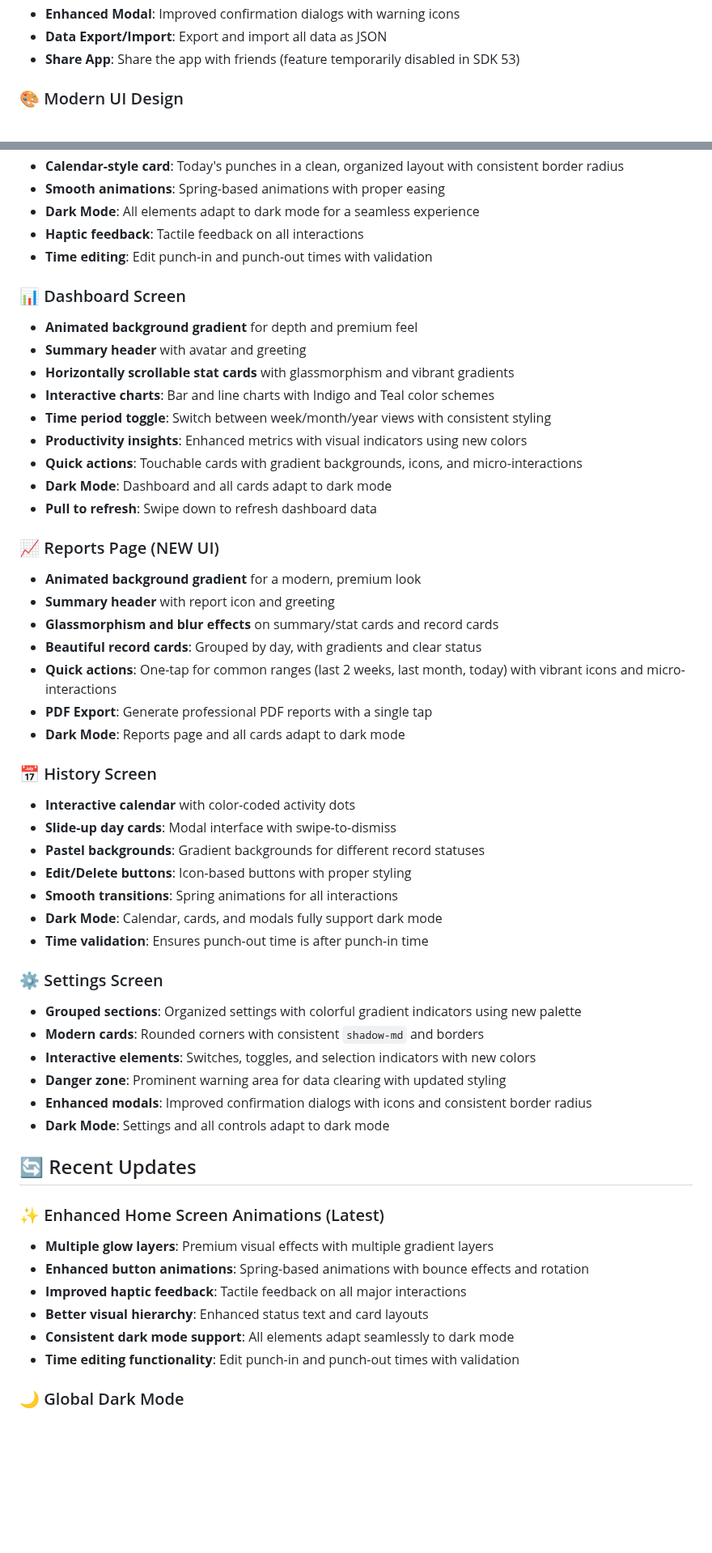
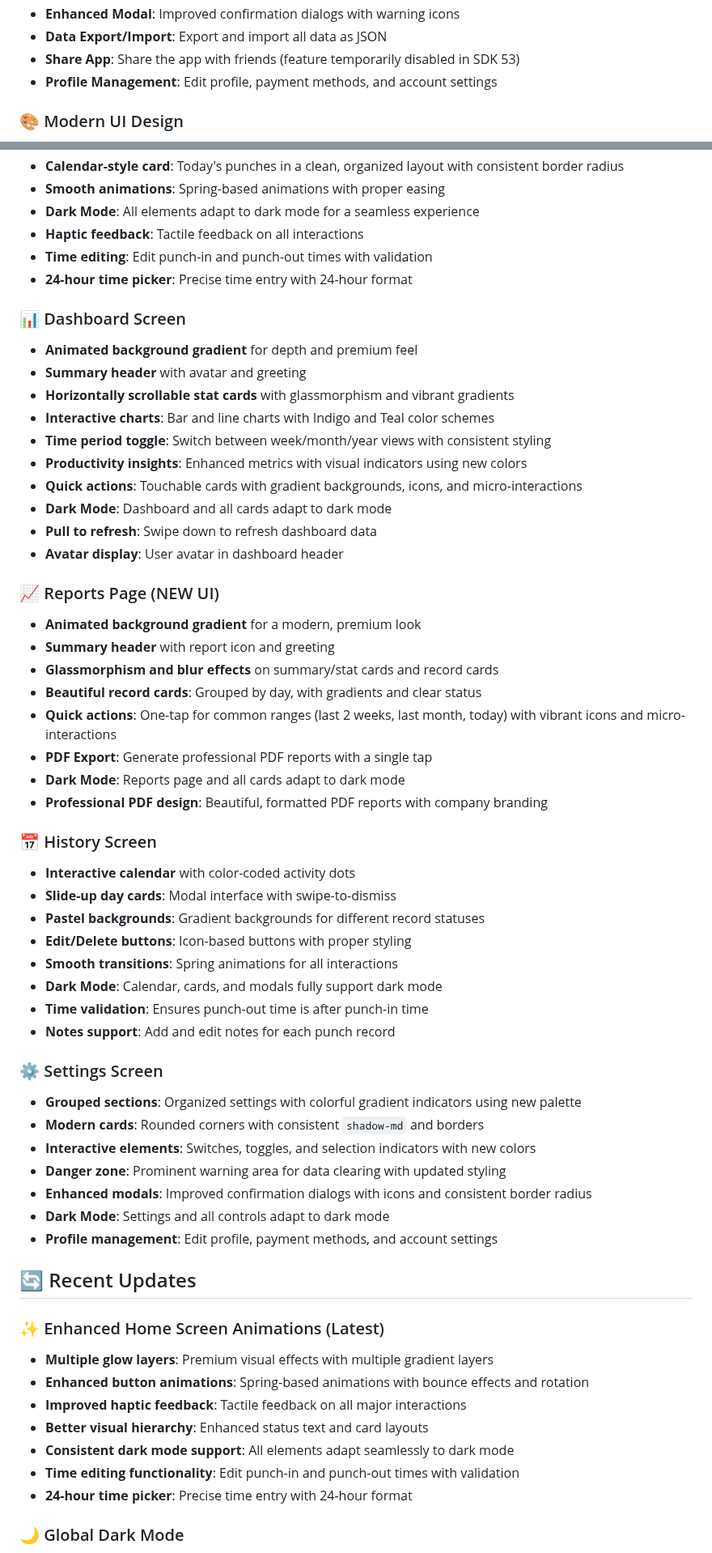
Before and after one commit to mahimrahman/MonHeure-Mobile-App, a Markdown page: README.md, 2 parts joined by grey strips. Shown at 81% size. Rendered like a GitHub page; blank space fills up the shorter version.

```diff
--- a/README.md
+++ b/README.md
@@ -65,6 +69,7 @@ A modern React Native mobile application built with Expo for efficient time trac
 - **Enhanced Modal**: Improved confirmation dialogs with warning icons
 - **Data Export/Import**: Export and import all data as JSON
 - **Share App**: Share the app with friends (feature temporarily disabled in SDK 53)
+- **Profile Management**: Edit profile, payment methods, and account settings
 
 ### 🎨 Modern UI Design
 - **Modern Color Palette**: Soft, professional colors with Indigo (#6366F1), Teal (#14B8A6), Amber (#F59E0B), and Violet (#8B5CF6)
@@ -170,6 +176,7 @@ The app features a modern, intuitive interface with:
 - **Dark Mode**: All elements adapt to dark mode for a seamless experience
 - **Haptic feedback**: Tactile feedback on all interactions
 - **Time editing**: Edit punch-in and punch-out times with validation
+- **24-hour time picker**: Precise time entry with 24-hour format
 
 ### 📊 Dashboard Screen
 - **Animated background gradient** for depth and premium feel
@@ -181,6 +188,7 @@ The app features a modern, intuitive interface with:
 - **Quick actions**: Touchable cards with gradient backgrounds, icons, and micro-interactions
 - **Dark Mode**: Dashboard and all cards adapt to dark mode
 - **Pull to refresh**: Swipe down to refresh dashboard data
+- **Avatar display**: User avatar in dashboard header
 
 ### 📈 Reports Page (NEW UI)
 - **Animated background gradient** for a modern, premium look
@@ -190,6 +198,7 @@ The app features a modern, intuitive interface with:
 - **Quick actions**: One-tap for common ranges (last 2 weeks, last month, today) with vibrant icons and micro-interactions
 - **PDF Export**: Generate professional PDF reports with a single tap
 - **Dark Mode**: Reports page and all cards adapt to dark mode
+- **Professional PDF design**: Beautiful, formatted PDF reports with company branding
 
 ### 📅 History Screen
 - **Interactive calendar** with color-coded activity dots
@@ -199,6 +208,7 @@ The app features a modern, intuitive interface with:
 - **Smooth transitions**: Spring animations for all interactions
 - **Dark Mode**: Calendar, cards, and modals fully support dark mode
 - **Time validation**: Ensures punch-out time is after punch-in time
+- **Notes support**: Add and edit notes for each punch record
 
 ### ⚙️ Settings Screen
 - **Grouped sections**: Organized settings with colorful gradient indicators using new palette
@@ -207,6 +217,7 @@ The app features a modern, intuitive interface with:
 - **Danger zone**: Prominent warning area for data clearing with updated styling
 - **Enhanced modals**: Improved confirmation dialogs with icons and consistent border radius
 - **Dark Mode**: Settings and all controls adapt to dark mode
+- **Profile management**: Edit profile, payment methods, and account settings
 
 ## 🔄 Recent Updates
 
@@ -217,6 +228,7 @@ The app features a modern, intuitive interface with:
 - **Better visual hierarchy**: Enhanced status text and card layouts
 - **Consistent dark mode support**: All elements adapt seamlessly to dark mode
 - **Time editing functionality**: Edit punch-in and punch-out times with validation
+- **24-hour time picker**: Precise time entry with 24-hour format
 
 ### 🌙 Global Dark Mode
 - **Full-App Dark Mode**: Dark mode now applies to the entire app, not just the settings page
```
Also changed, not shown: other parts of README.md (+5 -0 lines).
